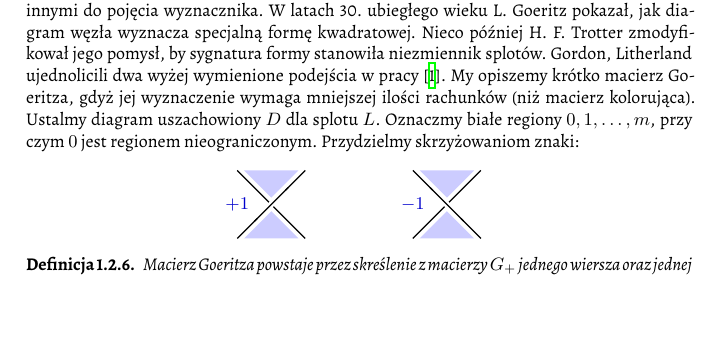
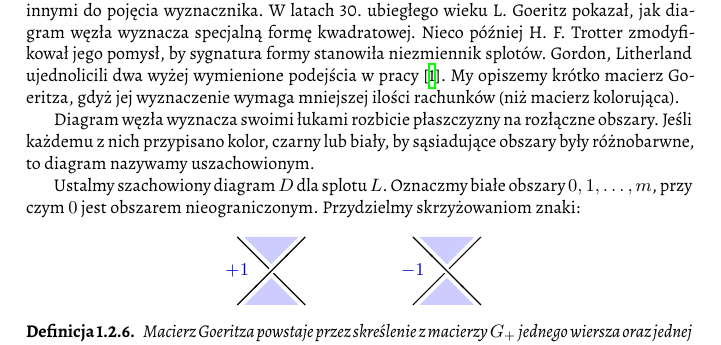
Before and after one commit to remigiusz-suwalski/theory-of-knots, a LaTeX document (src/draft-02.tex, which reads src/20-colours/matrix.tex): part of page 9 of 14, cut so that both start at the same text, the shorter picture padded with empty space. Compiled offline with XeLaTeX.

Commit message:
Define chessboarding for a knot diagram

```diff
--- a/src/20-colours/matrix.tex
+++ b/src/20-colours/matrix.tex
@@ -110,8 +110,12 @@ W latach 30. ubiegłego wieku L. Goeritz pokazał, jak diagram węzła wyznacza
 Nieco później H. F. Trotter zmodyfikował jego pomysł, by sygnatura formy stanowiła niezmiennik splotów.
 Gordon, Litherland ujednolicili dwa wyżej wymienione podejścia w~pracy \cite{litherland81}.
 My opiszemy krótko macierz Goeritza, gdyż jej wyznaczenie wymaga mniejszej ilości rachunków (niż macierz kolorująca).
-Ustalmy diagram uszachowiony $D$ dla splotu $L$.
-Oznaczmy białe regiony $0,1,\ldots,m$, przy czym $0$ jest regionem nieograniczonym.
+
+Diagram węzła wyznacza swoimi łukami rozbicie płaszczyzny na rozłączne obszary.
+Jeśli każdemu z nich przypisano kolor, czarny lub biały, by sąsiadujące obszary były różnobarwne, to diagram nazywamy uszachowionym.
+
+Ustalmy szachowiony diagram $D$ dla splotu $L$.
+Oznaczmy białe obszary $0, 1, \ldots, m$, przy czym $0$ jest obszarem nieograniczonym.
 Przydzielmy skrzyżowaniom znaki:
     \[\begin{tikzpicture}[baseline=-0.65ex, scale=0.12]
     \useasboundingbox (-5, -5) rectangle (5,5);
```
Also changed, not shown: src/30-polynomials/jones-span.tex (+0 -2 lines).
